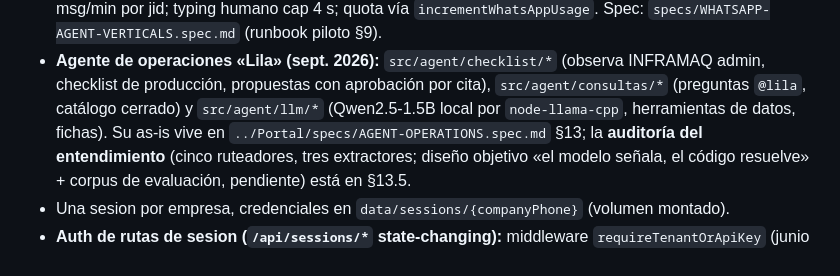
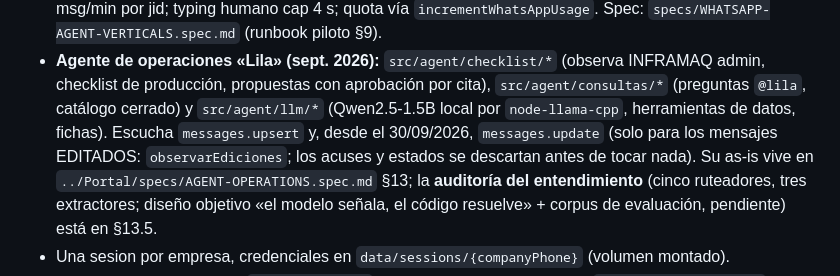
Before and after one commit to constroad/lila-app, a Markdown page: specs/architecture-as-is.md, the part around the change. GitHub-like rendering.

Commit message:
docs(lila): el agente también escucha messages.update (solo mensajes editados)
Co-Authored-By: Claude Opus 5.5 <noreply@anthropic.com>

```diff
--- a/specs/architecture-as-is.md
+++ b/specs/architecture-as-is.md
@@ -188,7 +188,10 @@ El servicio sigue siendo monolitico pero con servicios desacoplados en `src/serv
 - **Agente de operaciones «Lila» (sept. 2026):** `src/agent/checklist/*` (observa
   INFRAMAQ admin, checklist de producción, propuestas con aprobación por cita),
   `src/agent/consultas/*` (preguntas `@lila`, catálogo cerrado) y `src/agent/llm/*`
-  (Qwen2.5-1.5B local por `node-llama-cpp`, herramientas de datos, fichas). Su as-is
+  (Qwen2.5-1.5B local por `node-llama-cpp`, herramientas de datos, fichas). Escucha
+  `messages.upsert` y, desde el 30/09/2026, `messages.update` (solo para los
+  mensajes EDITADOS: `observarEdiciones`; los acuses y estados se descartan antes de
+  tocar nada). Su as-is
   vive en `../Portal/specs/AGENT-OPERATIONS.spec.md` §13; la **auditoría del
   entendimiento** (cinco ruteadores, tres extractores; diseño objetivo «el modelo
   señala, el código resuelve» + corpus de evaluación, pendiente) está en §13.5.
```
